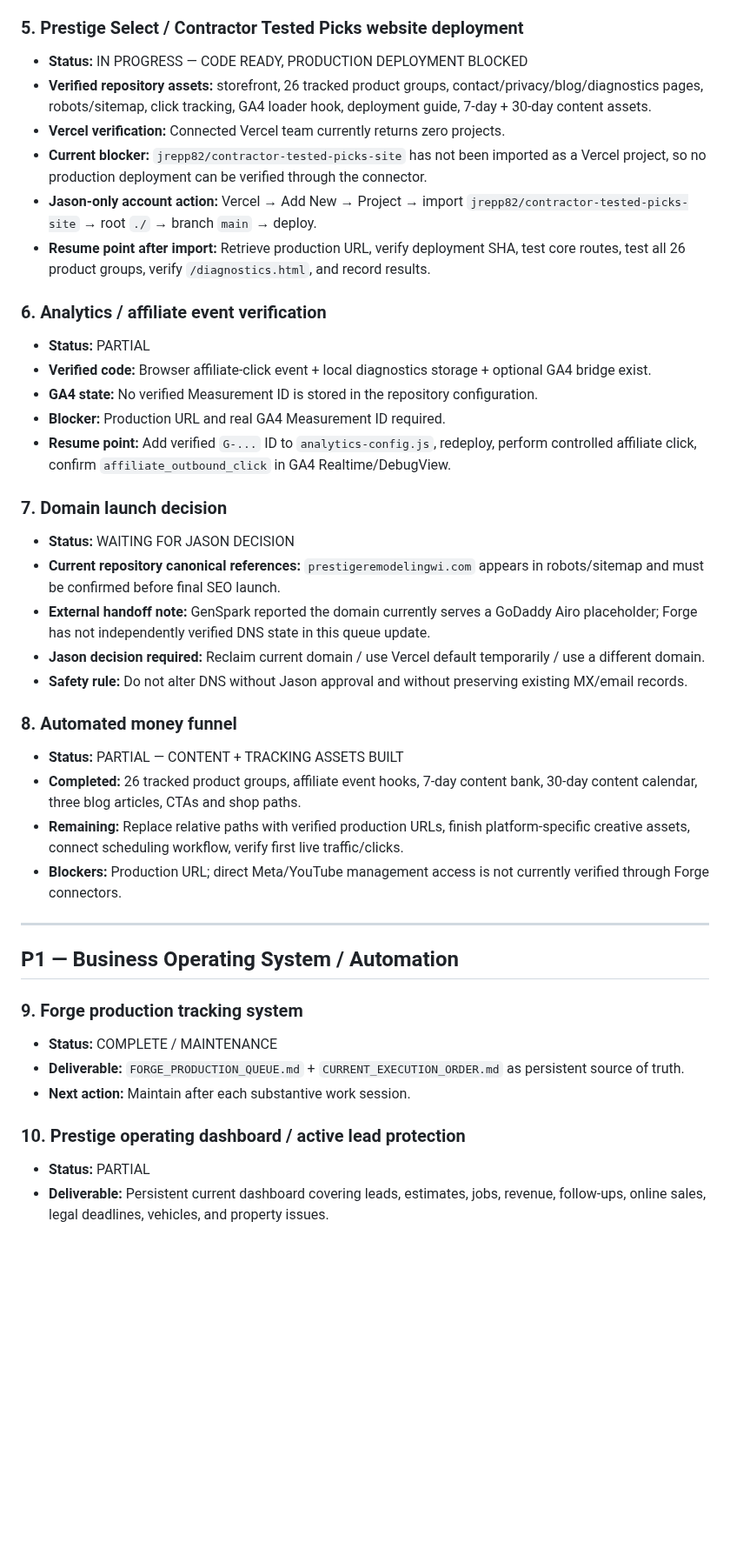
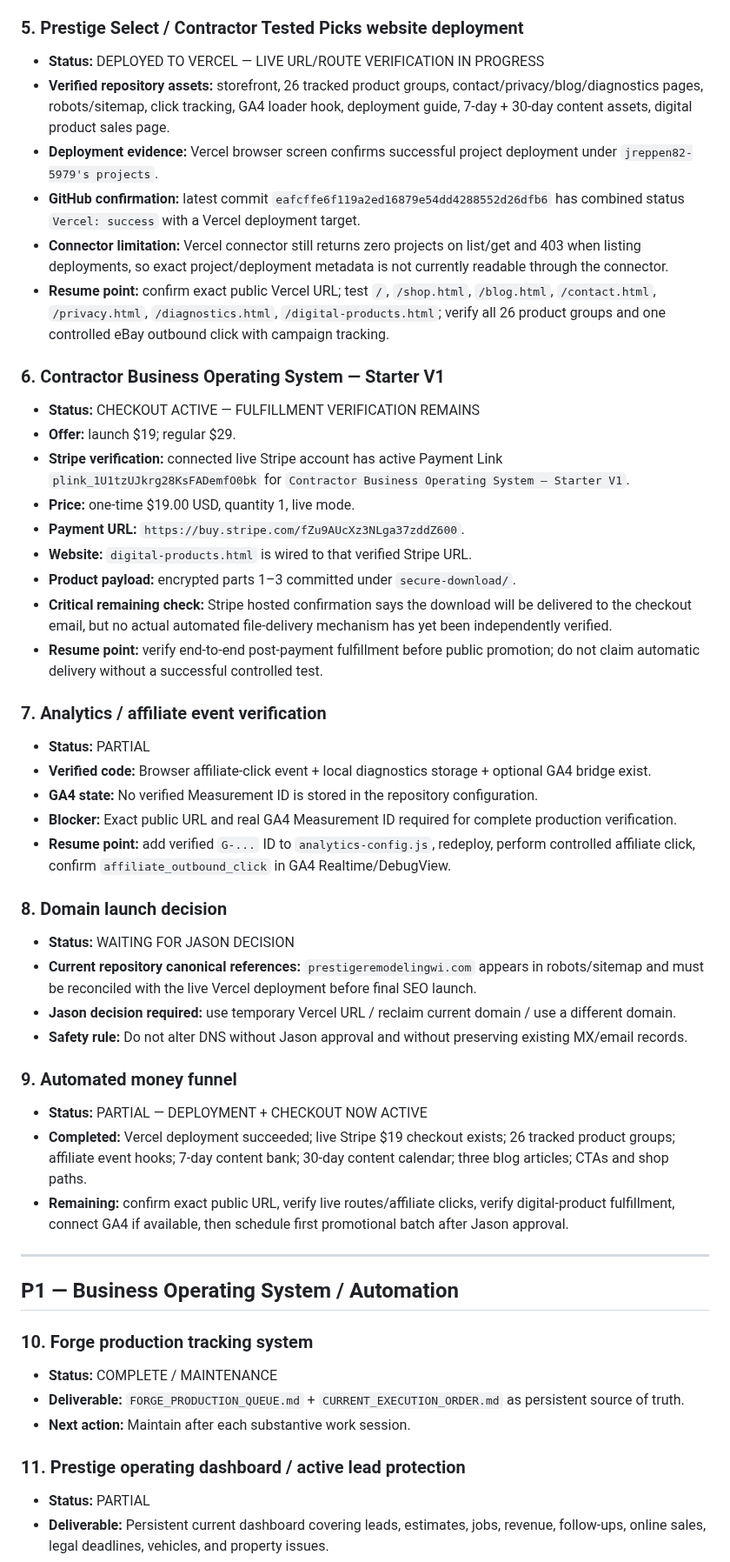
Before and after one commit to jrepp82/contractor-tested-picks-site, a Markdown page: FORGE_PRODUCTION_QUEUE.md, the part around one of its changes. Shown at 87% size. Rendered like a GitHub page; blank space fills up the shorter version.

Commit message:
Advance Forge queue after Vercel and Stripe verification

```diff
--- a/FORGE_PRODUCTION_QUEUE.md
+++ b/FORGE_PRODUCTION_QUEUE.md
@@ -44,43 +44,52 @@
 - **Resume point:** Begin battery/charging and code-based diagnosis immediately when data is supplied.
 
 ### 5. Prestige Select / Contractor Tested Picks website deployment
-- **Status:** IN PROGRESS — CODE READY, PRODUCTION DEPLOYMENT BLOCKED
-- **Verified repository assets:** storefront, 26 tracked product groups, contact/privacy/blog/diagnostics pages, robots/sitemap, click tracking, GA4 loader hook, deployment guide, 7-day + 30-day content assets.
-- **Vercel verification:** Connected Vercel team currently returns zero projects.
-- **Current blocker:** `jrepp82/contractor-tested-picks-site` has not been imported as a Vercel project, so no production deployment can be verified through the connector.
-- **Jason-only account action:** Vercel → Add New → Project → import `jrepp82/contractor-tested-picks-site` → root `./` → branch `main` → deploy.
-- **Resume point after import:** Retrieve production URL, verify deployment SHA, test core routes, test all 26 product groups, verify `/diagnostics.html`, and record results.
+- **Status:** DEPLOYED TO VERCEL — LIVE URL/ROUTE VERIFICATION IN PROGRESS
+- **Verified repository assets:** storefront, 26 tracked product groups, contact/privacy/blog/diagnostics pages, robots/sitemap, click tracking, GA4 loader hook, deployment guide, 7-day + 30-day content assets, digital product sales page.
+- **Deployment evidence:** Vercel browser screen confirms successful project deployment under `jreppen82-5979's projects`.
+- **GitHub confirmation:** latest commit `eafcffe6f119a2ed16879e54dd4288552d26dfb6` has combined status `Vercel: success` with a Vercel deployment target.
+- **Connector limitation:** Vercel connector still returns zero projects on list/get and 403 when listing deployments, so exact project/deployment metadata is not currently readable through the connector.
+- **Resume point:** confirm exact public Vercel URL; test `/`, `/shop.html`, `/blog.html`, `/contact.html`, `/privacy.html`, `/diagnostics.html`, `/digital-products.html`; verify all 26 product groups and one controlled eBay outbound click with campaign tracking.
 
-### 6. Analytics / affiliate event verification
+### 6. Contractor Business Operating System — Starter V1
+- **Status:** CHECKOUT ACTIVE — FULFILLMENT VERIFICATION REMAINS
+- **Offer:** launch $19; regular $29.
+- **Stripe verification:** connected live Stripe account has active Payment Link `plink_1U1tzUJkrg28KsFADemfO0bk` for `Contractor Business Operating System — Starter V1`.
+- **Price:** one-time $19.00 USD, quantity 1, live mode.
+- **Payment URL:** `https://buy.stripe.com/fZu9AUcXz3NLga37zddZ600`.
+- **Website:** `digital-products.html` is wired to that verified Stripe URL.
+- **Product payload:** encrypted parts 1–3 committed under `secure-download/`.
+- **Critical remaining check:** Stripe hosted confirmation says the download will be delivered to the checkout email, but no actual automated file-delivery mechanism has yet been independently verified.
+- **Resume point:** verify end-to-end post-payment fulfillment before public promotion; do not claim automatic delivery without a successful controlled test.
+
+### 7. Analytics / affiliate event verification
 - **Status:** PARTIAL
 - **Verified code:** Browser affiliate-click event + local diagnostics storage + optional GA4 bridge exist.
 - **GA4 state:** No verified Measurement ID is stored in the repository configuration.
-- **Blocker:** Production URL and real GA4 Measurement ID required.
-- **Resume point:** Add verified `G-...` ID to `analytics-config.js`, redeploy, perform controlled affiliate click, confirm `affiliate_outbound_click` in GA4 Realtime/DebugView.
+- **Blocker:** Exact public URL and real GA4 Measurement ID required for complete production verification.
+- **Resume point:** add verified `G-...` ID to `analytics-config.js`, redeploy, perform controlled affiliate click, confirm `affiliate_outbound_click` in GA4 Realtime/DebugView.
 
-### 7. Domain launch decision
+### 8. Domain launch decision
 - **Status:** WAITING FOR JASON DECISION
-- **Current repository canonical references:** `prestigeremodelingwi.com` appears in robots/sitemap and must be confirmed before final SEO launch.
-- **External handoff note:** GenSpark reported the domain currently serves a GoDaddy Airo placeholder; Forge has not independently verified DNS state in this queue update.
-- **Jason decision required:** Reclaim current domain / use Vercel default temporarily / use a different domain.
+- **Current repository canonical references:** `prestigeremodelingwi.com` appears in robots/sitemap and must be reconciled with the live Vercel deployment before final SEO launch.
+- **Jason decision required:** use temporary Vercel URL / reclaim current domain / use a different domain.
 - **Safety rule:** Do not alter DNS without Jason approval and without preserving existing MX/email records.
 
-### 8. Automated money funnel
-- **Status:** PARTIAL — CONTENT + TRACKING ASSETS BUILT
-- **Completed:** 26 tracked product groups, affiliate event hooks, 7-day content bank, 30-day content calendar, three blog articles, CTAs and shop paths.
-- **Remaining:** Replace relative paths with verified production URLs, finish platform-specific creative assets, connect scheduling workflow, verify first live traffic/clicks.
-- **Blockers:** Production URL; direct Meta/YouTube management access is not currently verified through Forge connectors.
+### 9. Automated money funnel
+- **Status:** PARTIAL — DEPLOYMENT + CHECKOUT NOW ACTIVE
+- **Completed:** Vercel deployment succeeded; live Stripe $19 checkout exists; 26 tracked product groups; affiliate event hooks; 7-day content bank; 30-day content calendar; three blog articles; CTAs and shop paths.
+- **Remaining:** confirm exact public URL, verify live routes/affiliate clicks, verify digital-product fulfillment, connect GA4 if available, then schedule first promotional batch after Jason approval.
 
 ---
 
 ## P1 — Business Operating System / Automation
 
-### 9. Forge production tracking system
+### 10. Forge production tracking system
 - **Status:** COMPLETE / MAINTENANCE
 - **Deliverable:** `FORGE_PRODUCTION_QUEUE.md` + `CURRENT_EXECUTION_ORDER.md` as persistent source of truth.
 - **Next action:** Maintain after each substantive work session.
 
-### 10. Prestige operating dashboard / active lead protection
+### 11. Prestige operating dashboard / active lead protection
 - **Status:** PARTIAL
 - **Deliverable:** Persistent current dashboard covering leads, estimates, jobs, revenue, follow-ups, online sales, legal deadlines, vehicles, and property issues.
 - **Next action:** Reconcile the latest operations dashboard against Gmail/calendar and remove stale client rows.
```
Also changed, not shown: other parts of FORGE_PRODUCTION_QUEUE.md (+3 -8 lines).
